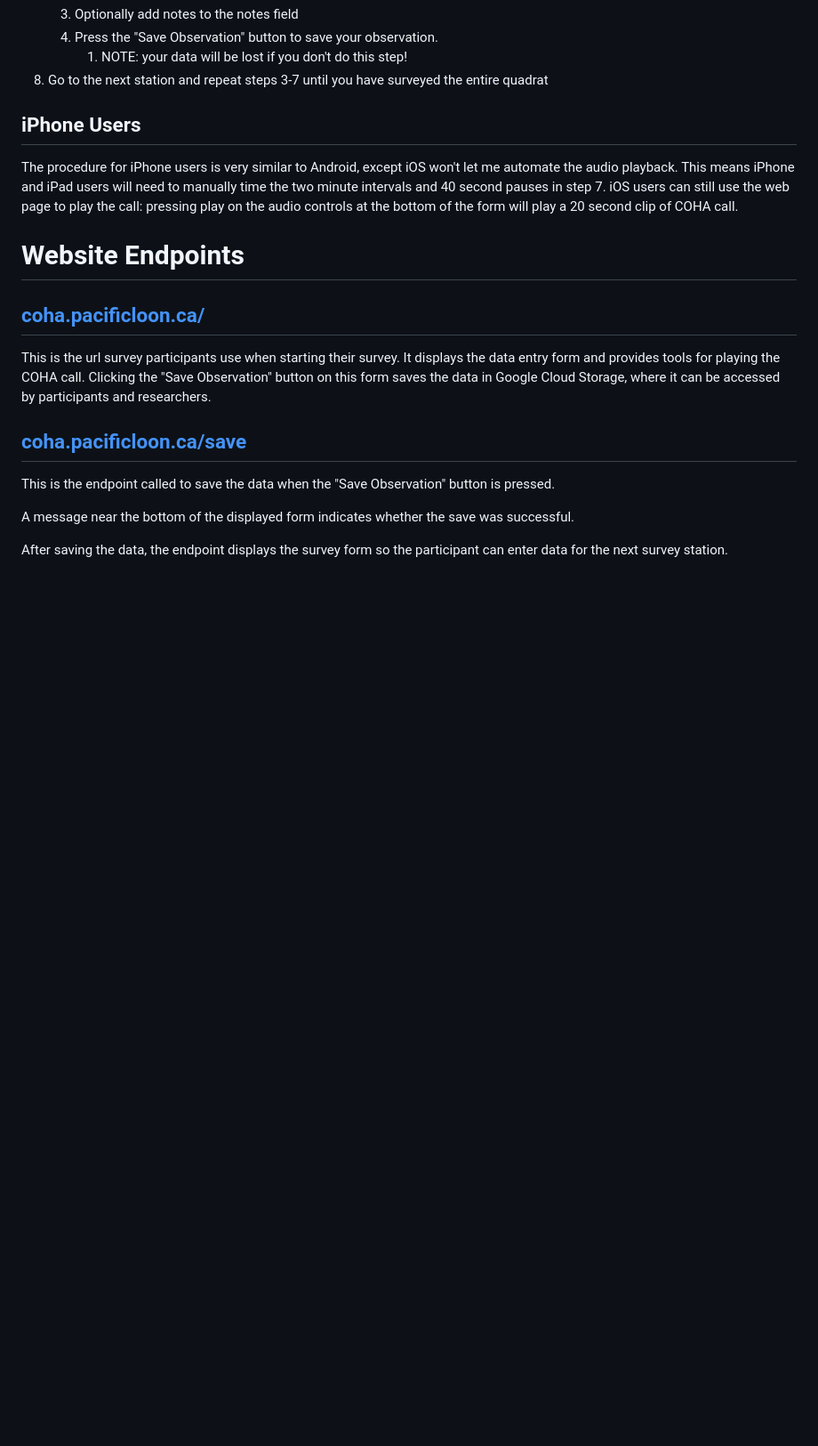
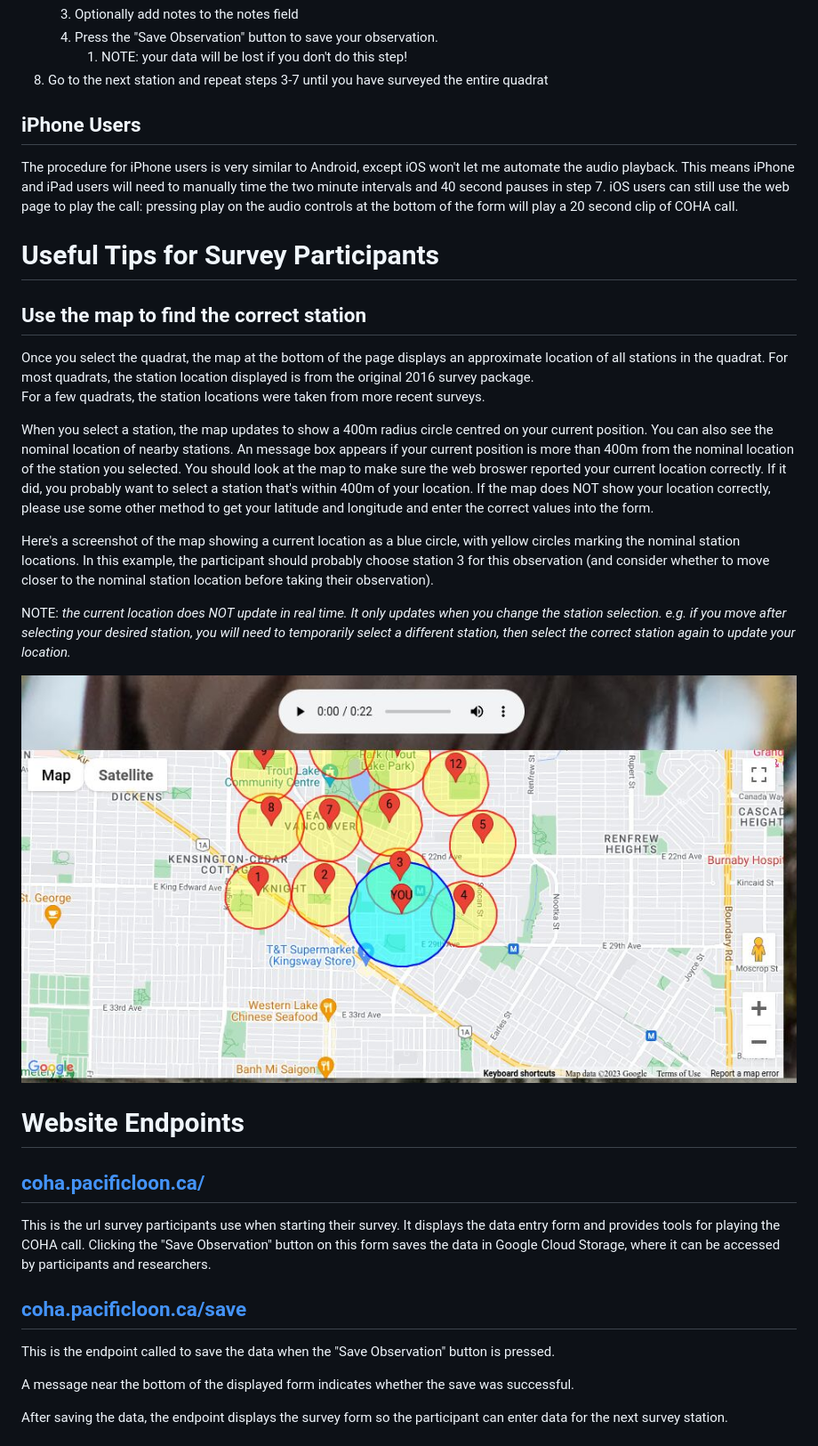
Before and after one commit to commonloon/coha-gcloud, a Markdown page: README.md, the part around the change. Shown: that part at 89% size. GitHub-like rendering; pictures changed too: static/map_demo.jpg (added); blank space fills up the shorter version.

Commit message:
Updated README.md with info on the map shown on / and /save

```diff
--- a/README.md
+++ b/README.md
@@ -59,6 +59,29 @@ This means iPhone and iPad users will need to manually time the two minute inter
 iOS users can still use the web page to play the call: pressing play on the audio controls at the bottom of the form
 will play a 20 second clip of COHA call.
 
+# Useful Tips for Survey Participants
+## Use the map to find the correct station
+Once you select the quadrat, the map at the bottom of the page displays an approximate location of all stations in
+the quadrat.  For most quadrats, the station location displayed is from the original 2016 survey package.
+For a few quadrats, the station locations were taken from more recent surveys.
+
+When you select a station, the map updates to show a 400m radius circle centred on your current position.
+You can also see the nominal location of nearby stations.  An message box appears if your current position is more than
+400m from the nominal location of the station you selected.  You should look at the map to make sure the web
+broswer reported your current location correctly.  If it did, you probably want to select a station that's within
+400m of your location.  If the map does NOT show your location correctly, please use some other method to get your
+latitude and longitude and enter the correct values into the form.
+
+Here's a screenshot of the map showing a current location as a blue circle, with yellow circles marking the
+nominal station locations.  In this example, the participant should probably choose station 3 for this observation
+(and consider whether to move closer to the nominal station location before taking their observation).
+
+NOTE: *the current location does NOT update in real time.  It only updates when you change the station selection.
+e.g. if you move after selecting your desired station, you will need to temporarily select a different station,
+then select the correct station again to update your location.*
+
+![map showing current location and nearby stations](static/map_demo.jpg)
+
 # Website Endpoints
 
 ## [coha.pacificloon.ca/](https://coha.pacificloon.ca)
```
